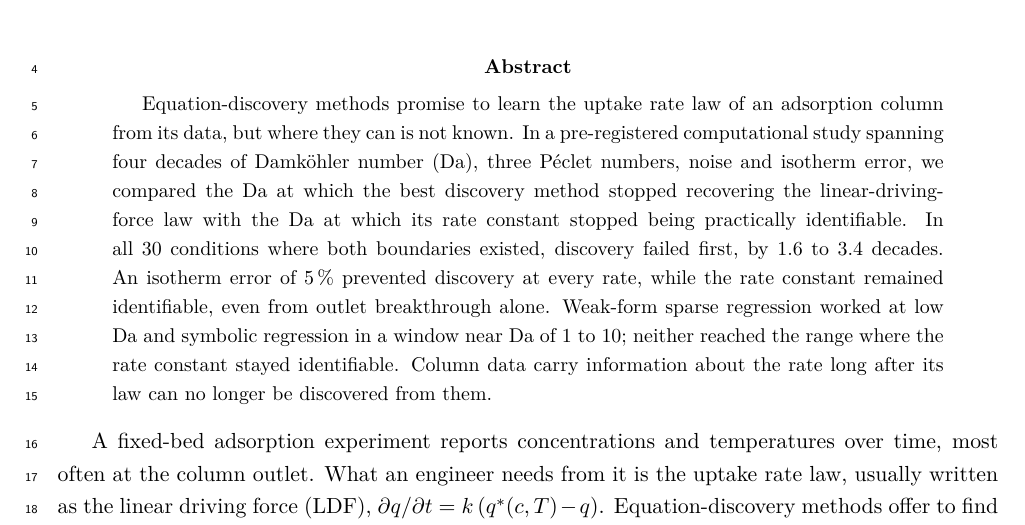
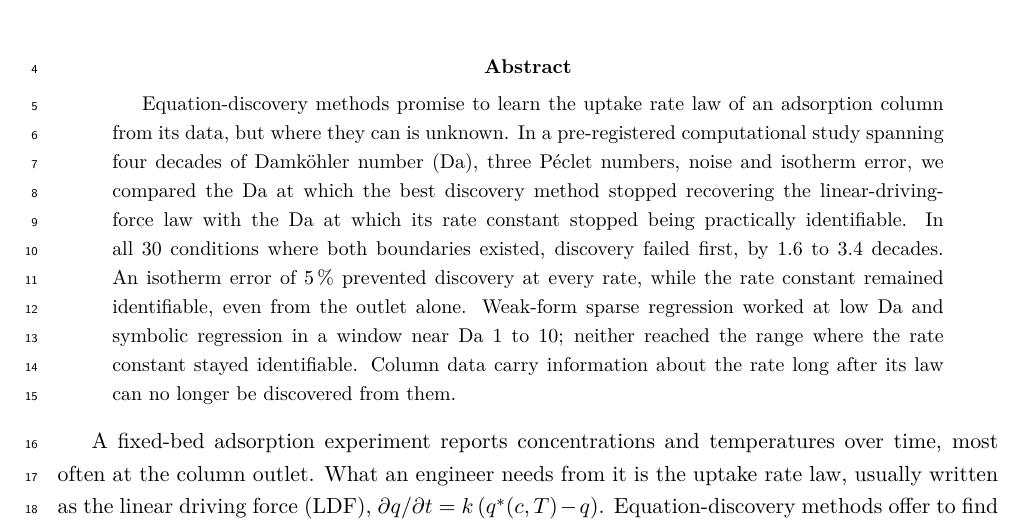
Before and after one commit to abdulhamidbatayhi123/ai-kinetics-discoverability, a LaTeX paper (paper2/article.tex): part of page 1 of 21, cut so that both start at the same text. Compiled offline with pdfLaTeX.

Commit message:
Abstract trimmed to 150 words (the previous commit's count of 149 was wrong: it was 153)
Co-Authored-By: Claude Opus 5.5 <noreply@anthropic.com>

```diff
--- a/paper2/article.tex
+++ b/paper2/article.tex
@@ -48,14 +48,14 @@ lost}
 
 \begin{abstract}
 Equation-discovery methods promise to learn the uptake rate law of an adsorption column from
-its data, but where they can is not known. In a pre-registered computational study spanning
+its data, but where they can is unknown. In a pre-registered computational study spanning
 four decades of Damk\"ohler number (Da), three P\'eclet numbers, noise and isotherm error, we
 compared the Da at which the best discovery method stopped recovering the linear-driving-force
 law with the Da at which its rate constant stopped being practically identifiable. In all 30
 conditions where both boundaries existed, discovery failed first, by 1.6 to 3.4 decades. An
 isotherm error of 5\,\% prevented discovery at every rate, while the rate constant remained
-identifiable, even from outlet breakthrough alone. Weak-form sparse regression worked at low Da
-and symbolic regression in a window near Da of 1 to 10; neither reached the range where the
+identifiable, even from the outlet alone. Weak-form sparse regression worked at low Da and
+symbolic regression in a window near Da 1 to 10; neither reached the range where the
 rate constant stayed identifiable. Column data carry information about the rate long after its
 law can no longer be discovered from them.
 \end{abstract}
```
Also changed, not shown: paper2/article.pdf.
